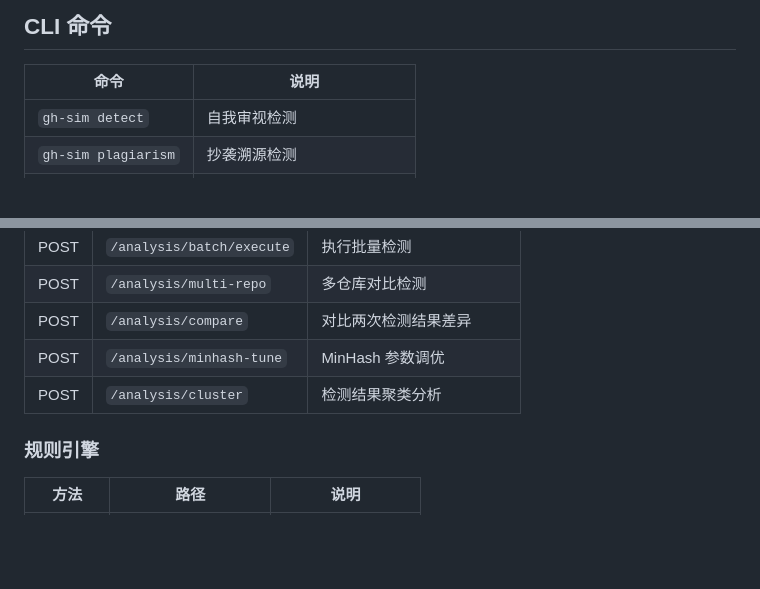
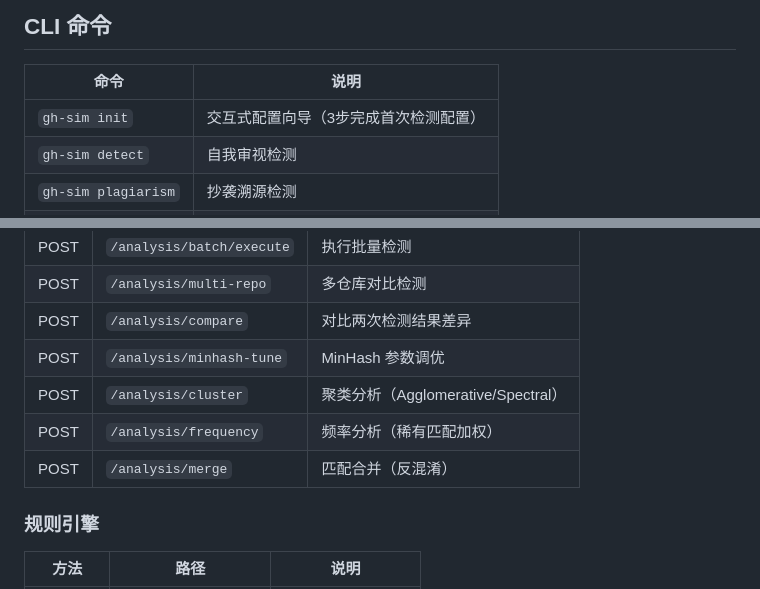
Before and after one commit to wqbcs/ModuleMirror, a Markdown page: README.md, 2 parts joined by grey strips. GitHub-like rendering; blank space fills up the shorter version.

Commit message:
docs: project-maturity-loop 第14轮 — README更新init+聚类+频率分析
- 添加 gh-sim init 命令到CLI命令表
- 添加 /analysis/cluster、/analysis/frequency、/analysis/merge 三个API端点

🤖 Generated with CodeArts

```diff
--- a/README.md
+++ b/README.md
@@ -83,6 +83,7 @@ docker run -d -p 8000:8000 -e GITHUB_TOKEN=ghp_xxx modulemirror:latest
 
 | 命令 | 说明 |
 |------|------|
+| `gh-sim init` | 交互式配置向导（3步完成首次检测配置） |
 | `gh-sim detect` | 自我审视检测 |
 | `gh-sim plagiarism` | 抄袭溯源检测 |
 | `gh-sim ncd` | NCD 整体相似度 |
@@ -156,7 +157,9 @@ docker run -d -p 8000:8000 -e GITHUB_TOKEN=ghp_xxx modulemirror:latest
 | POST | `/analysis/multi-repo` | 多仓库对比检测 |
 | POST | `/analysis/compare` | 对比两次检测结果差异 |
 | POST | `/analysis/minhash-tune` | MinHash 参数调优 |
-| POST | `/analysis/cluster` | 检测结果聚类分析 |
+| POST | `/analysis/cluster` | 聚类分析（Agglomerative/Spectral） |
+| POST | `/analysis/frequency` | 频率分析（稀有匹配加权） |
+| POST | `/analysis/merge` | 匹配合并（反混淆） |
 
 ### 规则引擎
 
```
